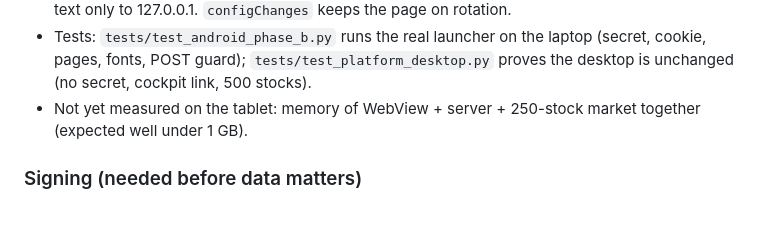
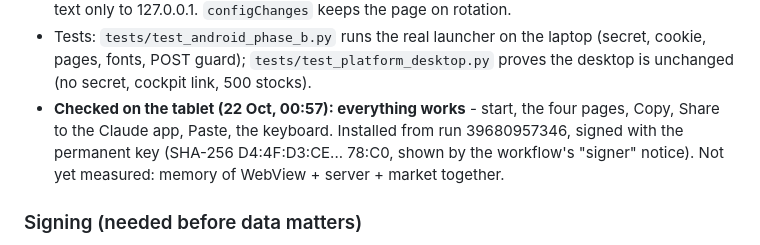
Before and after one commit to anyonaZ/hypolab-android, a Markdown page: HANDOFF.md, the part around the change. Drawn GitHub-style; blank space fills up the shorter version.

Commit message:
HANDOFF: phase B checked on the tablet
Co-Authored-By: Claude Opus 5.5 <noreply@anthropic.com>
Claude-Session: https://claude.ai/code/session_01CHeHxU5zfK7T99Pk2XVbWQ

```diff
--- a/HANDOFF.md
+++ b/HANDOFF.md
@@ -342,7 +342,9 @@ practice market's peak on 4 GB together with a WebView.
   `network_security_config.xml`: clear text only to 127.0.0.1. `configChanges` keeps the page on rotation.
 - Tests: `tests/test_android_phase_b.py` runs the real launcher on the laptop (secret, cookie, pages, fonts, POST
   guard); `tests/test_platform_desktop.py` proves the desktop is unchanged (no secret, cockpit link, 500 stocks).
-- Not yet measured on the tablet: memory of WebView + server + 250-stock market together (expected well under 1 GB).
+- **Checked on the tablet (22 Oct, 00:57): everything works** - start, the four pages, Copy, Share to the Claude
+  app, Paste, the keyboard. Installed from run 39680957346, signed with the permanent key (SHA-256 D4:4F:D3:CE...
+  78:C0, shown by the workflow's "signer" notice). Not yet measured: memory of WebView + server + market together.
 
 ### Signing (needed before data matters)
 The permanent key is never in the repo. Workflow secrets: `HYPOLAB_KEYSTORE_B64` (base64 of the .jks, alias
```
